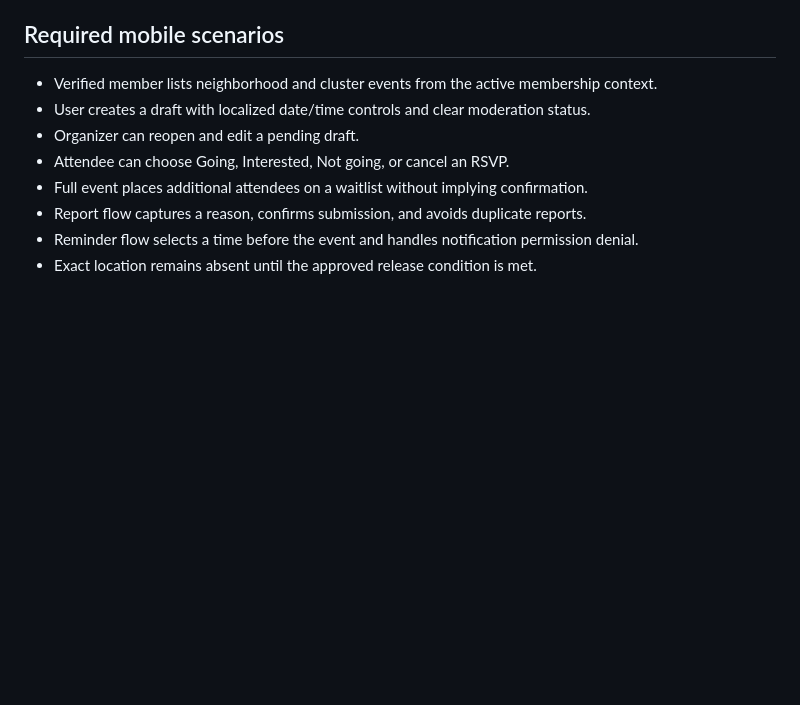
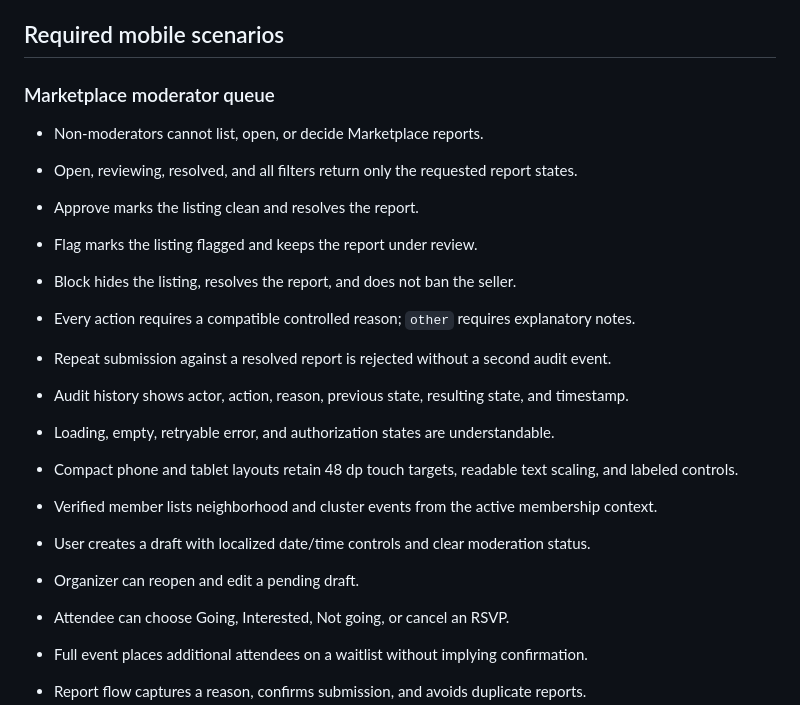
Before and after one commit to pushee-io/My-Corner-Trusted-People, a Markdown page: docs/TEST_PLAN.md, the part around the change. Rendered like a GitHub page; blank space fills up the shorter version.

Commit message:
Add Marketplace moderation: update docs/TEST_PLAN.md

```diff
--- a/docs/TEST_PLAN.md
+++ b/docs/TEST_PLAN.md
@@ -96,6 +96,19 @@ Run each scenario with real `request.jwt.claim.sub` values and seeded profiles:
 
 ## Required mobile scenarios
 
+### Marketplace moderator queue
+
+- Non-moderators cannot list, open, or decide Marketplace reports.
+- Open, reviewing, resolved, and all filters return only the requested report states.
+- Approve marks the listing clean and resolves the report.
+- Flag marks the listing flagged and keeps the report under review.
+- Block hides the listing, resolves the report, and does not ban the seller.
+- Every action requires a compatible controlled reason; `other` requires explanatory notes.
+- Repeat submission against a resolved report is rejected without a second audit event.
+- Audit history shows actor, action, reason, previous state, resulting state, and timestamp.
+- Loading, empty, retryable error, and authorization states are understandable.
+- Compact phone and tablet layouts retain 48 dp touch targets, readable text scaling, and labeled controls.
+
 - Verified member lists neighborhood and cluster events from the active membership context.
 - User creates a draft with localized date/time controls and clear moderation status.
 - Organizer can reopen and edit a pending draft.
```
